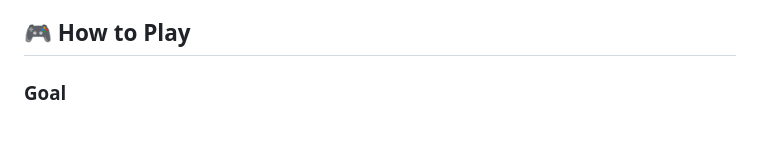
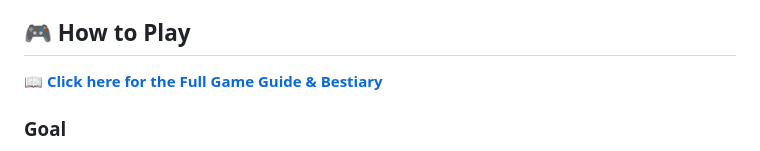
Before and after one commit to speedygfw/rougelike-vibe, a Markdown page: README.md, the part around the change. Rendered like a GitHub page.

Commit message:
added game guide

```diff
--- a/README.md
+++ b/README.md
@@ -33,6 +33,8 @@ This project was created as an experiment in collaboration between human and AI.
     *   **Tests**: Vitest.
 
 ## 🎮 How to Play
+
+**[📖 Click here for the Full Game Guide & Bestiary](GAME_GUIDE.md)**
 
 ### Goal
 Your goal is to descend deep into the dungeon and find the **Amulet of Yendor** on **Level 10**. Once you possess it, you have won!
```
Also changed, not shown: GAME_GUIDE.md (added, +68 -0 lines).
